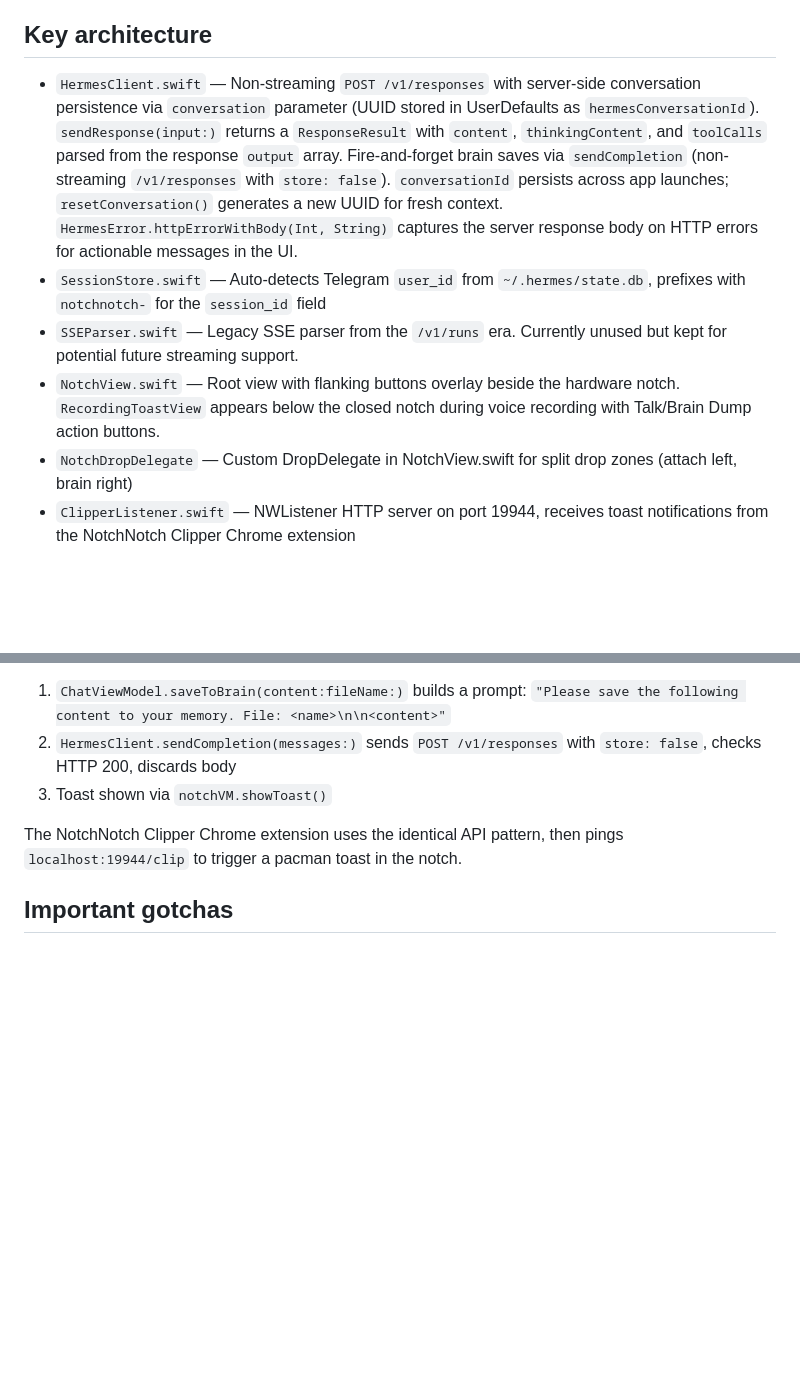
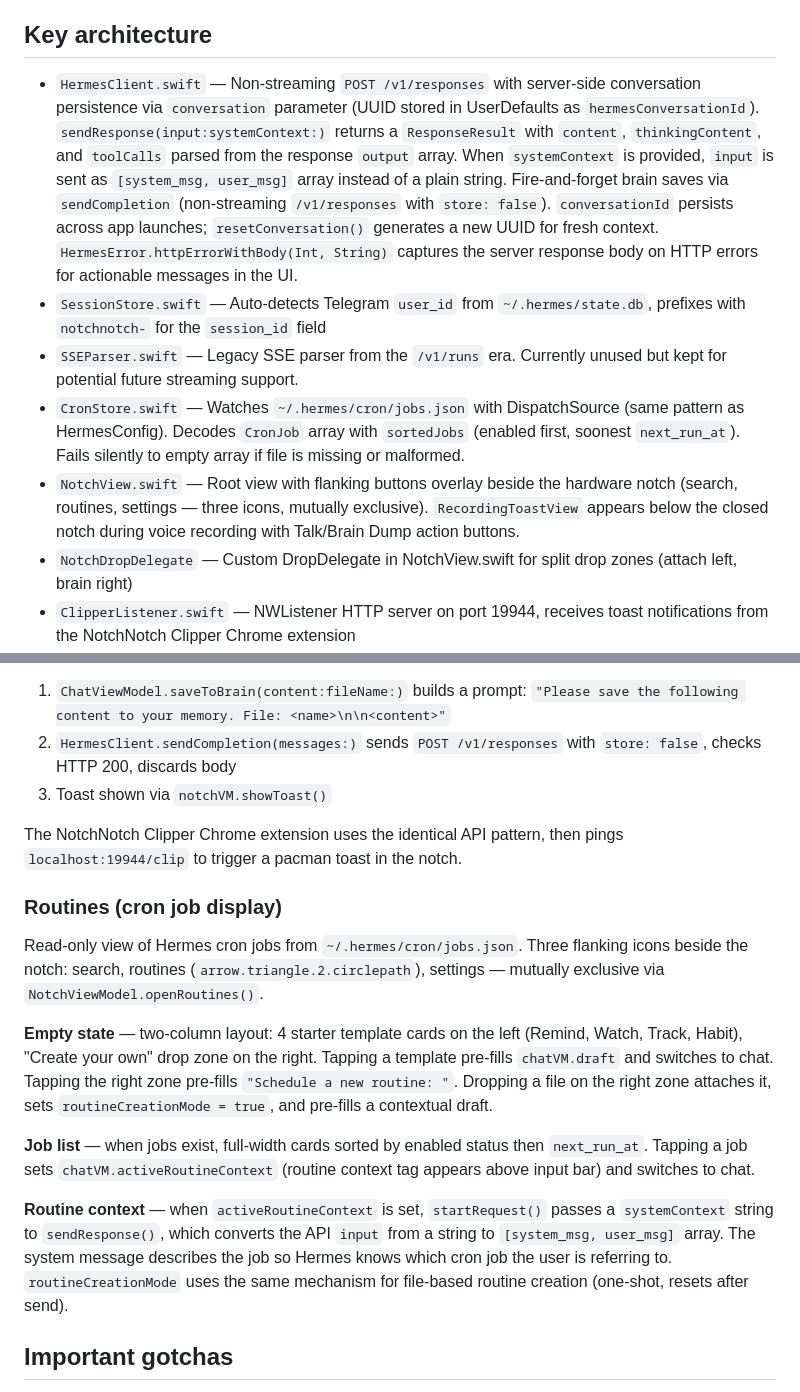
Before and after one commit to KikinaStudio/NotchNotch, a Markdown page: CLAUDE.md, 2 parts joined by grey strips. Drawn GitHub-style; blank space fills up the shorter version.

Commit message:
Update CLAUDE.md with Routines feature documentation
Co-Authored-By: Claude Opus 4.6 (1M context) <noreply@anthropic.com>

```diff
--- a/CLAUDE.md
+++ b/CLAUDE.md
@@ -36,10 +36,11 @@ cd ~/.hermes/hermes-agent && ./venv/bin/python3 hermes gateway run
 
 ## Key architecture
 
-- `HermesClient.swift` — Non-streaming `POST /v1/responses` with server-side conversation persistence via `conversation` parameter (UUID stored in UserDefaults as `hermesConversationId`). `sendResponse(input:)` returns a `ResponseResult` with `content`, `thinkingContent`, and `toolCalls` parsed from the response `output` array. Fire-and-forget brain saves via `sendCompletion` (non-streaming `/v1/responses` with `store: false`). `conversationId` persists across app launches; `resetConversation()` generates a new UUID for fresh context. `HermesError.httpErrorWithBody(Int, String)` captures the server response body on HTTP errors for actionable messages in the UI.
+- `HermesClient.swift` — Non-streaming `POST /v1/responses` with server-side conversation persistence via `conversation` parameter (UUID stored in UserDefaults as `hermesConversationId`). `sendResponse(input:systemContext:)` returns a `ResponseResult` with `content`, `thinkingContent`, and `toolCalls` parsed from the response `output` array. When `systemContext` is provided, `input` is sent as `[system_msg, user_msg]` array instead of a plain string. Fire-and-forget brain saves via `sendCompletion` (non-streaming `/v1/responses` with `store: false`). `conversationId` persists across app launches; `resetConversation()` generates a new UUID for fresh context. `HermesError.httpErrorWithBody(Int, String)` captures the server response body on HTTP errors for actionable messages in the UI.
 - `SessionStore.swift` — Auto-detects Telegram `user_id` from `~/.hermes/state.db`, prefixes with `notchnotch-` for the `session_id` field
 - `SSEParser.swift` — Legacy SSE parser from the `/v1/runs` era. Currently unused but kept for potential future streaming support.
-- `NotchView.swift` — Root view with flanking buttons overlay beside the hardware notch. `RecordingToastView` appears below the closed notch during voice recording with Talk/Brain Dump action buttons.
+- `CronStore.swift` — Watches `~/.hermes/cron/jobs.json` with DispatchSource (same pattern as HermesConfig). Decodes `CronJob` array with `sortedJobs` (enabled first, soonest `next_run_at`). Fails silently to empty array if file is missing or malformed.
+- `NotchView.swift` — Root view with flanking buttons overlay beside the hardware notch (search, routines, settings — three icons, mutually exclusive). `RecordingToastView` appears below the closed notch during voice recording with Talk/Brain Dump action buttons.
 - `NotchDropDelegate` — Custom DropDelegate in NotchView.swift for split drop zones (attach left, brain right)
 - `ClipperListener.swift` — NWListener HTTP server on port 19944, receives toast notifications from the NotchNotch Clipper Chrome extension
 - `NotchShape.swift` — Custom animatable shape (quad curves matching hardware notch)
@@ -76,6 +77,16 @@ The drop zone "Save to brain", voice notes, and the Clipper extension all use th
 3. Toast shown via `notchVM.showToast()`
 
 The NotchNotch Clipper Chrome extension uses the identical API pattern, then pings `localhost:19944/clip` to trigger a pacman toast in the notch.
+
+### Routines (cron job display)
+
+Read-only view of Hermes cron jobs from `~/.hermes/cron/jobs.json`. Three flanking icons beside the notch: search, routines (`arrow.triangle.2.circlepath`), settings — mutually exclusive via `NotchViewModel.openRoutines()`.
+
+**Empty state** — two-column layout: 4 starter template cards on the left (Remind, Watch, Track, Habit), "Create your own" drop zone on the right. Tapping a template pre-fills `chatVM.draft` and switches to chat. Tapping the right zone pre-fills `"Schedule a new routine: "`. Dropping a file on the right zone attaches it, sets `routineCreationMode = true`, and pre-fills a contextual draft.
+
+**Job list** — when jobs exist, full-width cards sorted by enabled status then `next_run_at`. Tapping a job sets `chatVM.activeRoutineContext` (routine context tag appears above input bar) and switches to chat.
+
+**Routine context** — when `activeRoutineContext` is set, `startRequest()` passes a `systemContext` string to `sendResponse()`, which converts the API `input` from a string to `[system_msg, user_msg]` array. The system message describes the job so Hermes knows which cron job the user is referring to. `routineCreationMode` uses the same mechanism for file-based routine creation (one-shot, resets after send).
 
 ## Important gotchas
 
```
